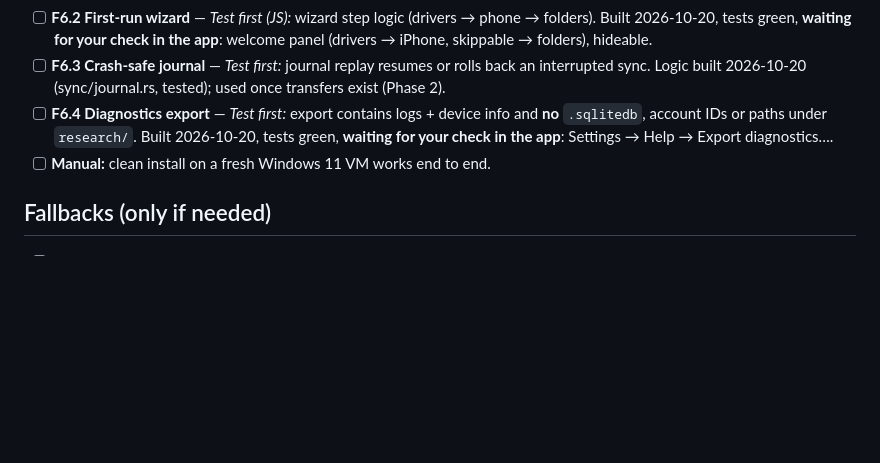
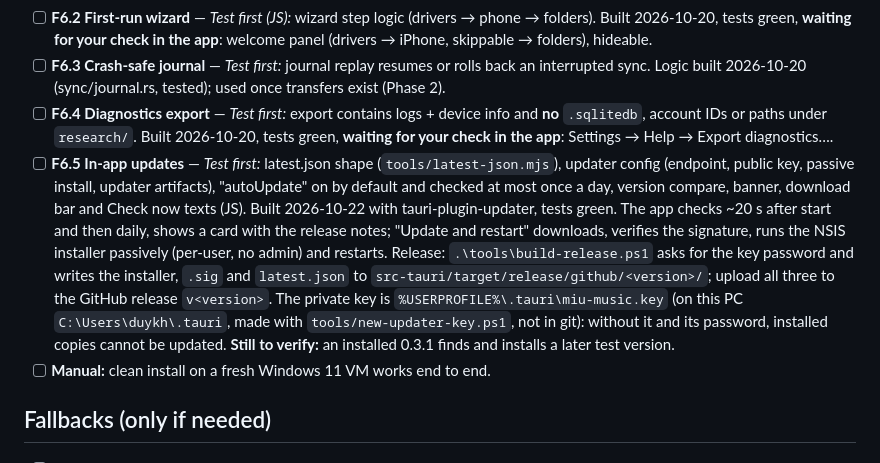
Before and after one commit to khangkhangg/Miu-Music-Player, a Markdown page: docs/CHECKLIST.md, the part around the change. Drawn GitHub-style; blank space fills up the shorter version.

Commit message:
Version 0.3.1 release notes; checklist F6.5
Co-Authored-By: Claude Opus 5.5 <noreply@anthropic.com>

```diff
--- a/docs/CHECKLIST.md
+++ b/docs/CHECKLIST.md
@@ -303,6 +303,16 @@ Added 2026-10-21. Code in `src-tauri/src/player/`; MTP assessment in `docs/MTP.m
   Logic built 2026-10-20 (sync/journal.rs, tested); used once transfers exist (Phase 2).
 - [ ] **F6.4 Diagnostics export** — *Test first:* export contains logs + device info and **no** `.sqlitedb`, account IDs or paths under `research/`.
   Built 2026-10-20, tests green, **waiting for your check in the app**: Settings → Help → Export diagnostics….
+- [ ] **F6.5 In-app updates** — *Test first:* latest.json shape (`tools/latest-json.mjs`), updater config (endpoint, public
+  key, passive install, updater artifacts), "autoUpdate" on by default and checked at most once a day, version compare, banner,
+  download bar and Check now texts (JS).
+  Built 2026-10-22 with tauri-plugin-updater, tests green. The app checks ~20 s after start and then daily, shows a card with the
+  release notes; "Update and restart" downloads, verifies the signature, runs the NSIS installer passively (per-user, no admin)
+  and restarts. Release: `.\tools\build-release.ps1` asks for the key password and writes the installer, `.sig` and
+  `latest.json` to `src-tauri/target/release/github/<version>/`; upload all three to the GitHub release `v<version>`.
+  The private key is `%USERPROFILE%\.tauri\miu-music.key` (on this PC `C:\Users\duykh\.tauri`, made with
+  `tools/new-updater-key.ps1`, not in git): without it and its password, installed copies cannot
+  be updated. **Still to verify:** an installed 0.3.1 finds and installs a later test version.
 - [ ] **Manual:** clean install on a fresh Windows 11 VM works end to end.
 
 ## Fallbacks (only if needed)
```
Also changed, not shown: docs/release-notes/0.3.1.md (added, +3 -0 lines).
